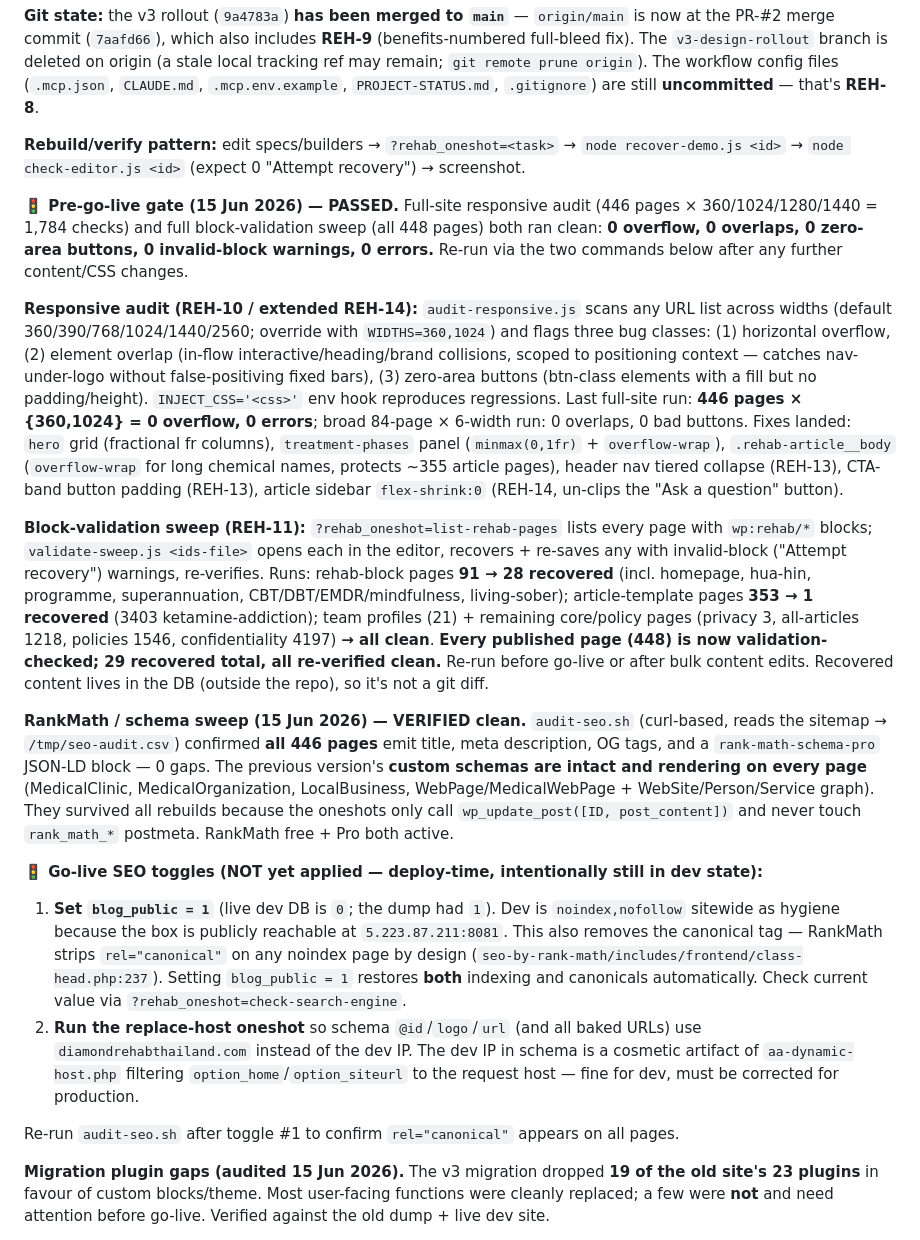
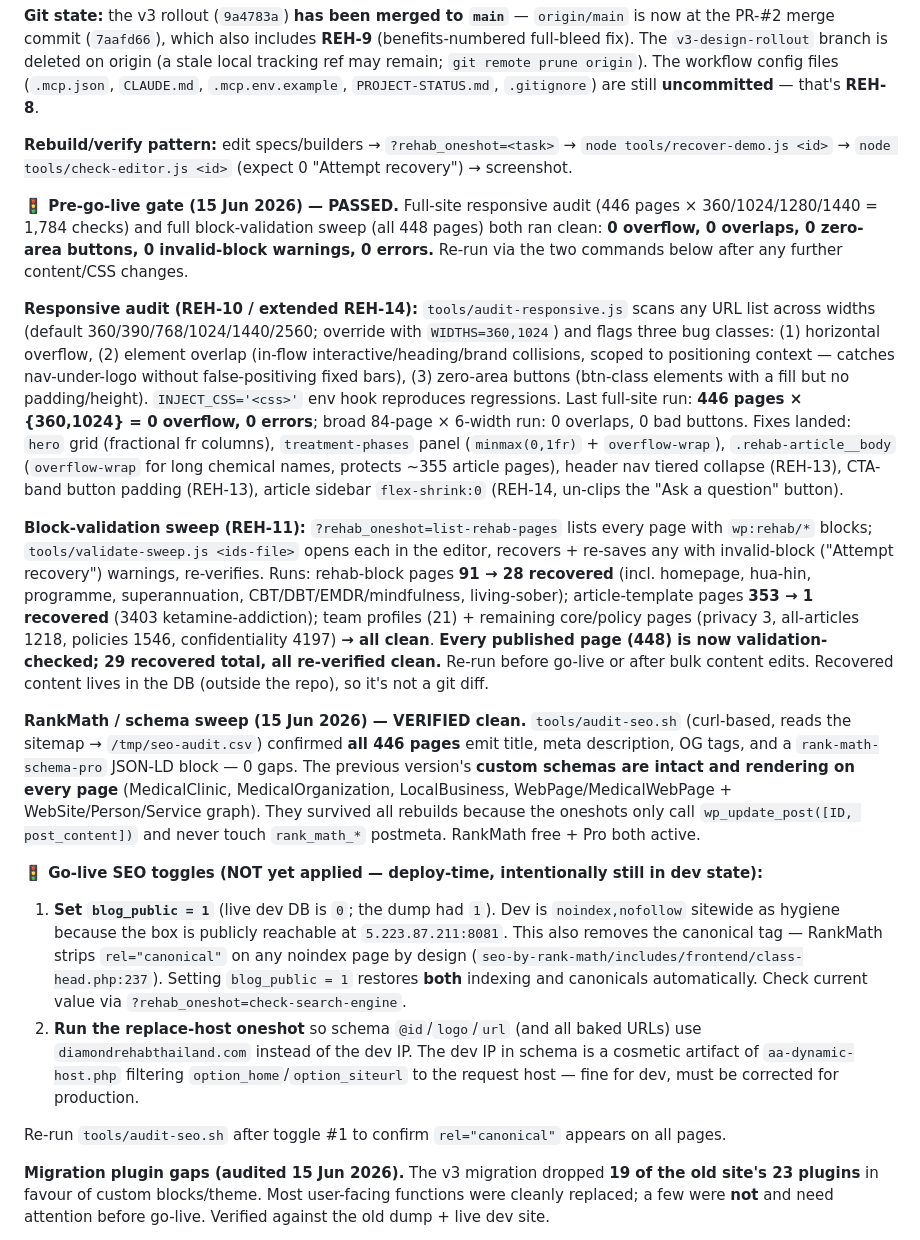
Before and after one commit to RobbinSchuchmann/rehab-wordpress, a Markdown page: PROJECT-STATUS.md, the part around one of its changes. Rendered like a GitHub page.

```diff
--- a/PROJECT-STATUS.md
+++ b/PROJECT-STATUS.md
@@ -64,21 +64,21 @@ Detailed build notes live in auto-memory: `memory/treatment-design-v3.md` (loads
 
 **Git state:** the v3 rollout (`9a4783a`) **has been merged to `main`** — `origin/main` is now at the PR-#2 merge commit (`7aafd66`), which also includes **REH-9** (benefits-numbered full-bleed fix). The `v3-design-rollout` branch is deleted on origin (a stale local tracking ref may remain; `git remote prune origin`). The workflow config files (`.mcp.json`, `CLAUDE.md`, `.mcp.env.example`, `PROJECT-STATUS.md`, `.gitignore`) are still **uncommitted** — that's **REH-8**.
 
-**Rebuild/verify pattern:** edit specs/builders → `?rehab_oneshot=<task>` → `node recover-demo.js <id>` → `node check-editor.js <id>` (expect 0 "Attempt recovery") → screenshot.
+**Rebuild/verify pattern:** edit specs/builders → `?rehab_oneshot=<task>` → `node tools/recover-demo.js <id>` → `node tools/check-editor.js <id>` (expect 0 "Attempt recovery") → screenshot.
 
 **🚦 Pre-go-live gate (15 Jun 2026) — PASSED.** Full-site responsive audit (446 pages × 360/1024/1280/1440 = 1,784 checks) and full block-validation sweep (all 448 pages) both ran clean: **0 overflow, 0 overlaps, 0 zero-area buttons, 0 invalid-block warnings, 0 errors.** Re-run via the two commands below after any further content/CSS changes.
 
-**Responsive audit (REH-10 / extended REH-14):** `audit-responsive.js` scans any URL list across widths (default 360/390/768/1024/1440/2560; override with `WIDTHS=360,1024`) and flags three bug classes: (1) horizontal overflow, (2) element overlap (in-flow interactive/heading/brand collisions, scoped to positioning context — catches nav-under-logo without false-positiving fixed bars), (3) zero-area buttons (btn-class elements with a fill but no padding/height). `INJECT_CSS='<css>'` env hook reproduces regressions. Last full-site run: **446 pages × {360,1024} = 0 overflow, 0 errors**; broad 84-page × 6-width run: 0 overlaps, 0 bad buttons. Fixes landed: `hero` grid (fractional fr columns), `treatment-phases` panel (`minmax(0,1fr)` + `overflow-wrap`), `.rehab-article__body` (`overflow-wrap` for long chemical names, protects ~355 article pages), header nav tiered collapse (REH-13), CTA-band button padding (REH-13), article sidebar `flex-shrink:0` (REH-14, un-clips the "Ask a question" button).
+**Responsive audit (REH-10 / extended REH-14):** `tools/audit-responsive.js` scans any URL list across widths (default 360/390/768/1024/1440/2560; override with `WIDTHS=360,1024`) and flags three bug classes: (1) horizontal overflow, (2) element overlap (in-flow interactive/heading/brand collisions, scoped to positioning context — catches nav-under-logo without false-positiving fixed bars), (3) zero-area buttons (btn-class elements with a fill but no padding/height). `INJECT_CSS='<css>'` env hook reproduces regressions. Last full-site run: **446 pages × {360,1024} = 0 overflow, 0 errors**; broad 84-page × 6-width run: 0 overlaps, 0 bad buttons. Fixes landed: `hero` grid (fractional fr columns), `treatment-phases` panel (`minmax(0,1fr)` + `overflow-wrap`), `.rehab-article__body` (`overflow-wrap` for long chemical names, protects ~355 article pages), header nav tiered collapse (REH-13), CTA-band button padding (REH-13), article sidebar `flex-shrink:0` (REH-14, un-clips the "Ask a question" button).
 
-**Block-validation sweep (REH-11):** `?rehab_oneshot=list-rehab-pages` lists every page with `wp:rehab/*` blocks; `validate-sweep.js <ids-file>` opens each in the editor, recovers + re-saves any with invalid-block ("Attempt recovery") warnings, re-verifies. Runs: rehab-block pages **91 → 28 recovered** (incl. homepage, hua-hin, programme, superannuation, CBT/DBT/EMDR/mindfulness, living-sober); article-template pages **353 → 1 recovered** (3403 ketamine-addiction); team profiles (21) + remaining core/policy pages (privacy 3, all-articles 1218, policies 1546, confidentiality 4197) **→ all clean**. **Every published page (448) is now validation-checked; 29 recovered total, all re-verified clean.** Re-run before go-live or after bulk content edits. Recovered content lives in the DB (outside the repo), so it's not a git diff.
+**Block-validation sweep (REH-11):** `?rehab_oneshot=list-rehab-pages` lists every page with `wp:rehab/*` blocks; `tools/validate-sweep.js <ids-file>` opens each in the editor, recovers + re-saves any with invalid-block ("Attempt recovery") warnings, re-verifies. Runs: rehab-block pages **91 → 28 recovered** (incl. homepage, hua-hin, programme, superannuation, CBT/DBT/EMDR/mindfulness, living-sober); article-template pages **353 → 1 recovered** (3403 ketamine-addiction); team profiles (21) + remaining core/policy pages (privacy 3, all-articles 1218, policies 1546, confidentiality 4197) **→ all clean**. **Every published page (448) is now validation-checked; 29 recovered total, all re-verified clean.** Re-run before go-live or after bulk content edits. Recovered content lives in the DB (outside the repo), so it's not a git diff.
 
-**RankMath / schema sweep (15 Jun 2026) — VERIFIED clean.** `audit-seo.sh` (curl-based, reads the sitemap → `/tmp/seo-audit.csv`) confirmed **all 446 pages** emit title, meta description, OG tags, and a `rank-math-schema-pro` JSON-LD block — 0 gaps. The previous version's **custom schemas are intact and rendering on every page** (MedicalClinic, MedicalOrganization, LocalBusiness, WebPage/MedicalWebPage + WebSite/Person/Service graph). They survived all rebuilds because the oneshots only call `wp_update_post([ID, post_content])` and never touch `rank_math_*` postmeta. RankMath free + Pro both active.
+**RankMath / schema sweep (15 Jun 2026) — VERIFIED clean.** `tools/audit-seo.sh` (curl-based, reads the sitemap → `/tmp/seo-audit.csv`) confirmed **all 446 pages** emit title, meta description, OG tags, and a `rank-math-schema-pro` JSON-LD block — 0 gaps. The previous version's **custom schemas are intact and rendering on every page** (MedicalClinic, MedicalOrganization, LocalBusiness, WebPage/MedicalWebPage + WebSite/Person/Service graph). They survived all rebuilds because the oneshots only call `wp_update_post([ID, post_content])` and never touch `rank_math_*` postmeta. RankMath free + Pro both active.
 
 **🚦 Go-live SEO toggles (NOT yet applied — deploy-time, intentionally still in dev state):**
 1. **Set `blog_public = 1`** (live dev DB is `0`; the dump had `1`). Dev is `noindex,nofollow` sitewide as hygiene because the box is publicly reachable at `5.223.87.211:8081`. This also removes the canonical tag — RankMath strips `rel="canonical"` on any noindex page by design (`seo-by-rank-math/includes/frontend/class-head.php:237`). Setting `blog_public = 1` restores **both** indexing and canonicals automatically. Check current value via `?rehab_oneshot=check-search-engine`.
 2. **Run the replace-host oneshot** so schema `@id`/`logo`/`url` (and all baked URLs) use `diamondrehabthailand.com` instead of the dev IP. The dev IP in schema is a cosmetic artifact of `aa-dynamic-host.php` filtering `option_home`/`option_siteurl` to the request host — fine for dev, must be corrected for production.
 
-Re-run `audit-seo.sh` after toggle #1 to confirm `rel="canonical"` appears on all pages.
+Re-run `tools/audit-seo.sh` after toggle #1 to confirm `rel="canonical"` appears on all pages.
 
 **Migration plugin gaps (audited 15 Jun 2026).** The v3 migration dropped **19 of the old site's 23 plugins** in favour of custom blocks/theme. Most user-facing functions were cleanly replaced; a few were **not** and need attention before go-live. Verified against the old dump + live dev site.
 
```
Also changed, not shown: other parts of PROJECT-STATUS.md (+14 -1 lines).
